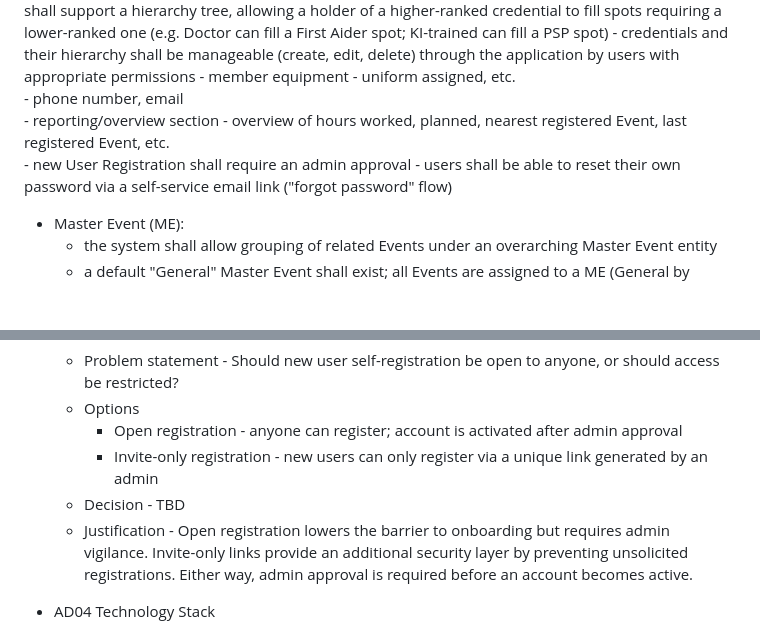
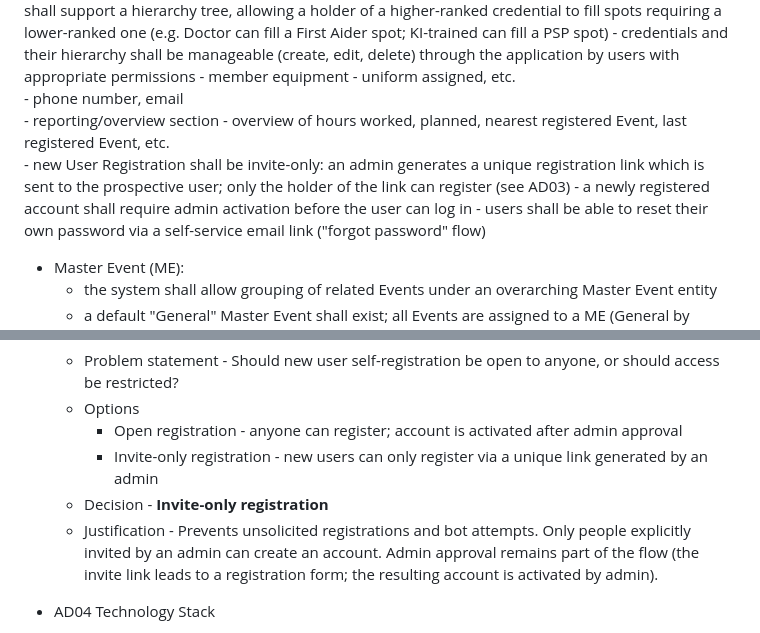
Before and after one commit to mtjchm/MedCover, a Markdown page: architecture.md, 2 parts joined by grey strips. Rendered like a GitHub page; blank space fills up the shorter version.

Commit message:
docs: decide AD03 invite-only registration, update FR accordingly
Co-authored-by: Copilot <223556219+Copilot@users.noreply.github.com>

```diff
--- a/architecture.md
+++ b/architecture.md
@@ -34,7 +34,8 @@ Users administration:
     - member equipment - uniform assigned, etc.
     - phone number, email
     - reporting/overview section - overview of hours worked, planned, nearest registered Event, last registered Event, etc.
-    - new User Registration shall require an admin approval
+    - new User Registration shall be invite-only: an admin generates a unique registration link which is sent to the prospective user; only the holder of the link can register (see AD03)
+    - a newly registered account shall require admin activation before the user can log in
     - users shall be able to reset their own password via a self-service email link ("forgot password" flow)
 - Master Event (ME):
     - the system shall allow grouping of related Events under an overarching Master Event entity
@@ -161,8 +162,8 @@ Users administration:
     - Options
         - Open registration - anyone can register; account is activated after admin approval
         - Invite-only registration - new users can only register via a unique link generated by an admin
-    - Decision - TBD
-    - Justification - Open registration lowers the barrier to onboarding but requires admin vigilance. Invite-only links provide an additional security layer by preventing unsolicited registrations. Either way, admin approval is required before an account becomes active.
+    - Decision - **Invite-only registration**
+    - Justification - Prevents unsolicited registrations and bot attempts. Only people explicitly invited by an admin can create an account. Admin approval remains part of the flow (the invite link leads to a registration form; the resulting account is activated by admin).
 
 
 - AD04 Technology Stack
```
